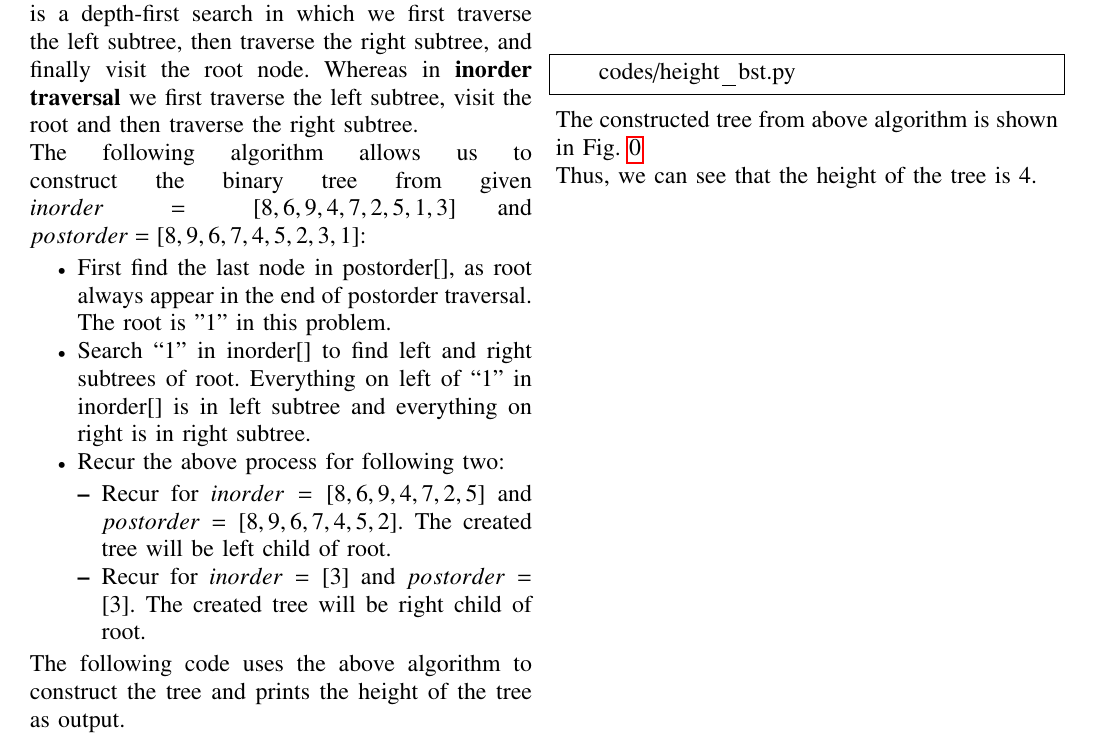
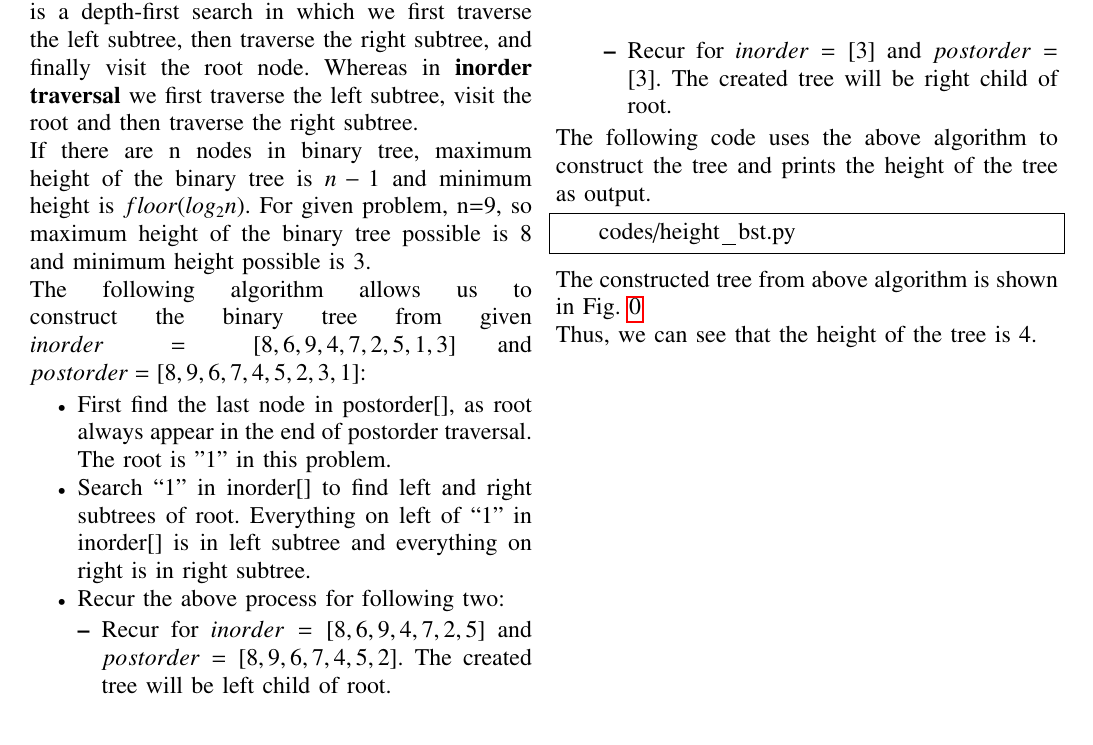
Before and after one commit to Krati012/C-and-DS, a LaTeX problem sheet (Assignment1/assignment1.tex): part of the page, cut so that both start at the same text. Compiled offline with pdfLaTeX.

Commit message:
Update assignment1.tex

```diff
--- a/Assignment1/assignment1.tex
+++ b/Assignment1/assignment1.tex
@@ -142,6 +142,8 @@ https://github.com/Krati012/C-and-DS/tree/main/Assignment1
 \newline
 \textbf{Explanation}: \textbf{Postorder traversal} of a binary tree is a depth-first search in which we first traverse the left subtree, then traverse the right subtree, and finally visit the root node. Whereas in \textbf{inorder traversal} we first traverse the left subtree, visit the root and then traverse the right subtree.
 \newline
+If there are n nodes in binary tree, maximum height of the binary tree is \textbf{$n-1$} and minimum height is \textbf{$floor(log_{2}n)$}. For given problem, n=9, so maximum height of the binary tree possible is 8 and minimum height possible is 3.
+\newline
 The following algorithm allows us to construct the binary tree from given $inorder = [8,6,9,4,7,2,5,1,3]$ and $postorder = [8,9,6,7,4,5,2,3,1]$:
 \begin{itemize}
     \item  First find the last node in postorder[], as root always appear in the end of postorder traversal. The root is "1" in this problem.
```
